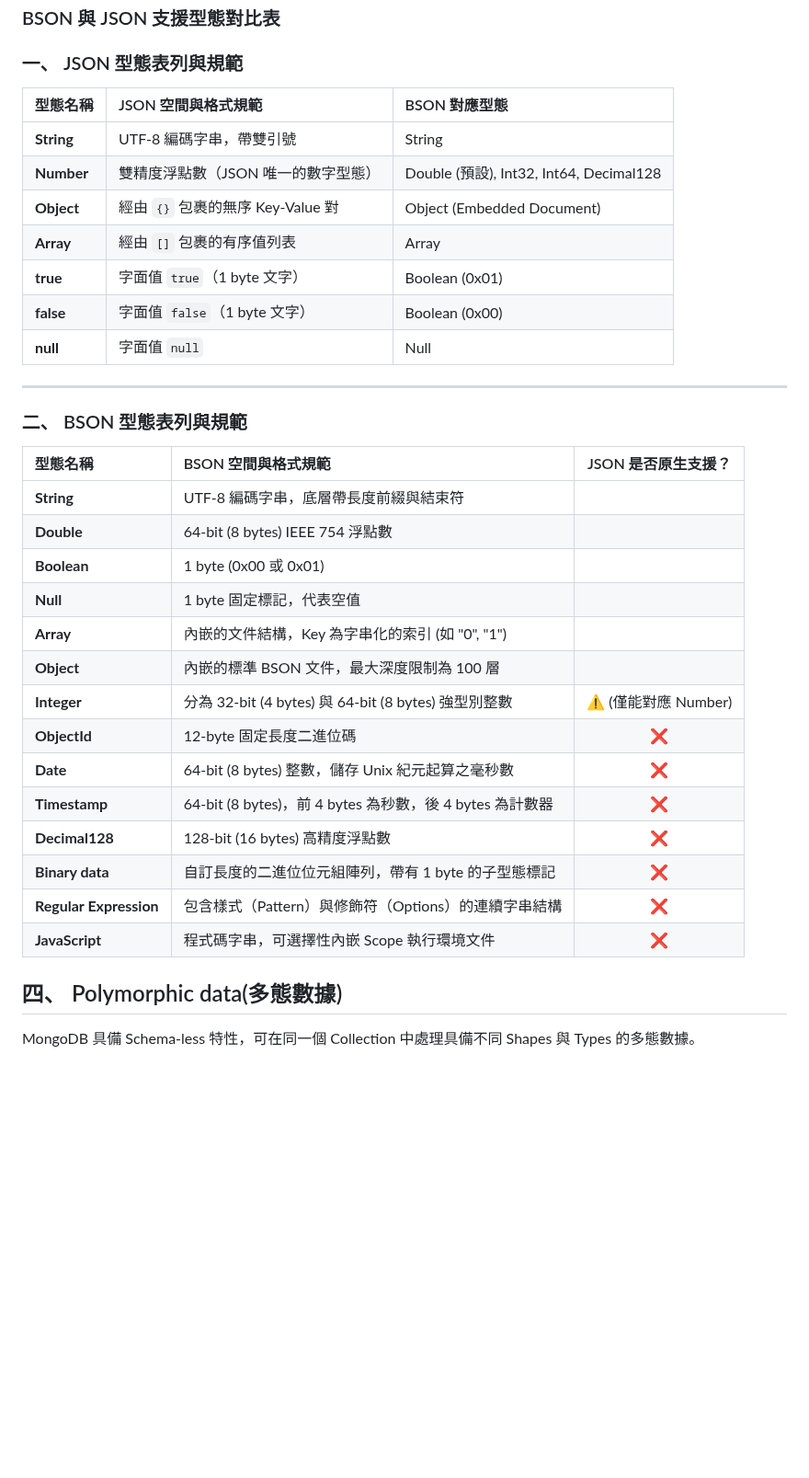
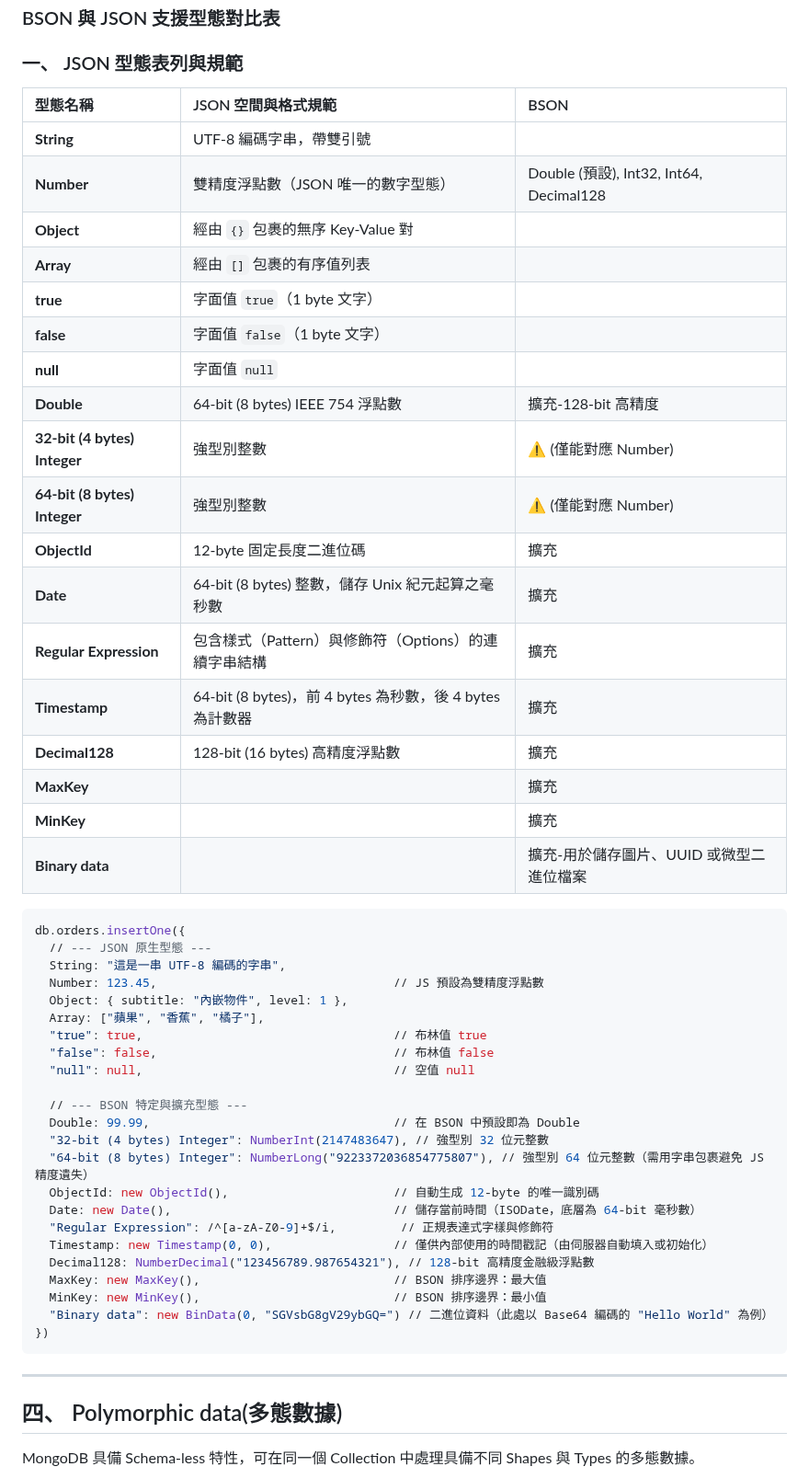
Before and after one commit to mccodes320/mccodes320.github.io, a Markdown page: C100DEV-MongoDB Overview and the Document Model.md, the part around one of its changes. Shown at 92% size. Drawn GitHub-style; blank space fills up the shorter version.

````diff
--- a/C100DEV-MongoDB Overview and the Document Model.md
+++ b/C100DEV-MongoDB Overview and the Document Model.md
@@ -87,38 +88,55 @@ BSON (Binary JSON)
 
 ### 一、 JSON 型態表列與規範
 
-| 型態名稱 | JSON 空間與格式規範 | BSON 對應型態 |
+| 型態名稱 | JSON 空間與格式規範 | BSON |
 | :--- | :--- | :--- |
-| **String** | UTF-8 編碼字串，帶雙引號 | String |
+| **String** | UTF-8 編碼字串，帶雙引號 |  |
 | **Number** | 雙精度浮點數（JSON 唯一的數字型態） | Double (預設), Int32, Int64, Decimal128 |
-| **Object** | 經由 `{}` 包裹的無序 Key-Value 對 | Object (Embedded Document) |
-| **Array** | 經由 `[]` 包裹的有序值列表 | Array |
-| **true** | 字面值 `true`（1 byte 文字） | Boolean (0x01) |
-| **false** | 字面值 `false`（1 byte 文字） | Boolean (0x00) |
-| **null** | 字面值 `null` | Null |
+| **Object** | 經由 `{}` 包裹的無序 Key-Value 對 |  |
+| **Array** | 經由 `[]` 包裹的有序值列表 |  |
+| **true** | 字面值 `true`（1 byte 文字） | |
+| **false** | 字面值 `false`（1 byte 文字） | |
+| **null** | 字面值 `null` |  |
+| **Double** | 64-bit (8 bytes) IEEE 754 浮點數 | 擴充-128-bit 高精度 |
+| **32-bit (4 bytes) Integer** | 強型別整數 | ⚠️ (僅能對應 Number) |
+| **64-bit (8 bytes) Integer** | 強型別整數 | ⚠️ (僅能對應 Number) |
+| **ObjectId** | 12-byte 固定長度二進位碼 | 擴充 |
+| **Date** | 64-bit (8 bytes) 整數，儲存 Unix 紀元起算之毫秒數 | 擴充 |
+| **Regular Expression** | 包含樣式（Pattern）與修飾符（Options）的連續字串結構 | 擴充 |
+| **Timestamp** | 64-bit (8 bytes)，前 4 bytes 為秒數，後 4 bytes 為計數器 | 擴充 |
+| **Decimal128** | 128-bit (16 bytes) 高精度浮點數 | 擴充 |
+| **MaxKey** |  | 擴充 |
+| **MinKey** |  | 擴充 |
+| **Binary data** |  | 擴充-用於儲存圖片、UUID 或微型二進位檔案 |
+
+```sql
+db.orders.insertOne({
+  // --- JSON 原生型態 ---
+  String: "這是一串 UTF-8 編碼的字串",
+  Number: 123.45,                                 // JS 預設為雙精度浮點數
+  Object: { subtitle: "內嵌物件", level: 1 },
+  Array: ["蘋果", "香蕉", "橘子"],
+  "true": true,                                   // 布林值 true
+  "false": false,                                 // 布林值 false
+  "null": null,                                   // 空值 null
+
+  // --- BSON 特定與擴充型態 ---
+  Double: 99.99,                                  // 在 BSON 中預設即為 Double
+  "32-bit (4 bytes) Integer": NumberInt(2147483647), // 強型別 32 位元整數
+  "64-bit (8 bytes) Integer": NumberLong("9223372036854775807"), // 強型別 64 位元整數（需用字串包裹避免 JS 精度遺失）
+  ObjectId: new ObjectId(),                       // 自動生成 12-byte 的唯一識別碼
+  Date: new Date(),                               // 儲存當前時間（ISODate，底層為 64-bit 毫秒數）
+  "Regular Expression": /^[a-zA-Z0-9]+$/i,         // 正規表達式字樣與修飾符
+  Timestamp: new Timestamp(0, 0),                 // 僅供內部使用的時間戳記（由伺服器自動填入或初始化）
+  Decimal128: NumberDecimal("123456789.987654321"), // 128-bit 高精度金融級浮點數
+  MaxKey: new MaxKey(),                           // BSON 排序邊界：最大值
+  MinKey: new MinKey(),                           // BSON 排序邊界：最小值
+  "Binary data": new BinData(0, "SGVsbG8gV29ybGQ=") // 二進位資料（此處以 Base64 編碼的 "Hello World" 為例）
+})
+```
+
 
 ---
-
-### 二、 BSON 型態表列與規範
-
-| 型態名稱 | BSON 空間與格式規範 | JSON 是否原生支援？ |
-| :--- | :--- | :---: |
-| **String** | UTF-8 編碼字串，底層帶長度前綴與結束符 |  |
-| **Double** | 64-bit (8 bytes) IEEE 754 浮點數 |  |
-| **Boolean** | 1 byte (0x00 或 0x01) |  |
-| **Null** | 1 byte 固定標記，代表空值 |  |
-| **Array** | 內嵌的文件結構，Key 為字串化的索引 (如 "0", "1") |  |
-| **Object** | 內嵌的標準 BSON 文件，最大深度限制為 100 層 |  |
-| **Integer** | 分為 32-bit (4 bytes) 與 64-bit (8 bytes) 強型別整數 | ⚠️ (僅能對應 Number) |
-| **ObjectId** | 12-byte 固定長度二進位碼 | ❌ |
-| **Date** | 64-bit (8 bytes) 整數，儲存 Unix 紀元起算之毫秒數 | ❌ |
-| **Timestamp** | 64-bit (8 bytes)，前 4 bytes 為秒數，後 4 bytes 為計數器 | ❌ |
-| **Decimal128** | 128-bit (16 bytes) 高精度浮點數 | ❌ |
-| **Binary data** | 自訂長度的二進位位元組陣列，帶有 1 byte 的子型態標記 | ❌ |
-| **Regular Expression** | 包含樣式（Pattern）與修飾符（Options）的連續字串結構 | ❌ |
-| **JavaScript** | 程式碼字串，可選擇性內嵌 Scope 執行環境文件 | ❌ |
-
-
 
 ## 四、 Polymorphic data(多態數據)
 
````
Also changed, not shown: other parts of C100DEV-MongoDB Overview and the Document Model.md (+8 -63 lines).
